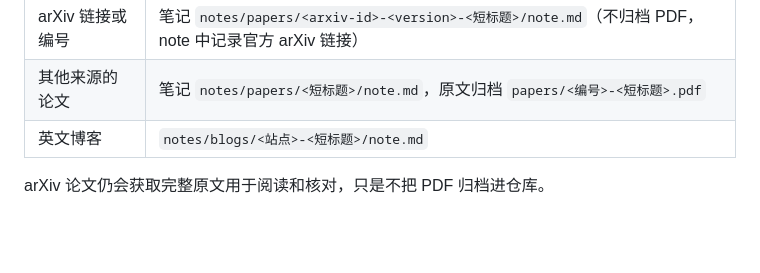
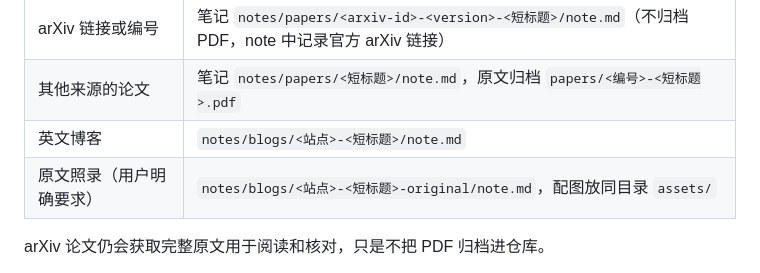
Before and after one commit to yanfeng98/paper-reading-notes, a Markdown page: skills/read-paper-blog/SKILL.md, the part around the change. Drawn GitHub-style; blank space fills up the shorter version.

Commit message:
docs(skills): 逐字转载条目的默认产物路径

```diff
--- a/skills/read-paper-blog/SKILL.md
+++ b/skills/read-paper-blog/SKILL.md
@@ -81,6 +81,7 @@ description: 阅读和深度解读 arXiv 论文、其他论文 PDF、英文技
 | arXiv 链接或编号 | 笔记 `notes/papers/<arxiv-id>-<version>-<短标题>/note.md`（不归档 PDF，note 中记录官方 arXiv 链接） |
 | 其他来源的论文 | 笔记 `notes/papers/<短标题>/note.md`，原文归档 `papers/<编号>-<短标题>.pdf` |
 | 英文博客 | `notes/blogs/<站点>-<短标题>/note.md` |
+| 原文照录（用户明确要求） | `notes/blogs/<站点>-<短标题>-original/note.md`，配图放同目录 `assets/` |
 
 arXiv 论文仍会获取完整原文用于阅读和核对，只是不把 PDF 归档进仓库。
 
```
